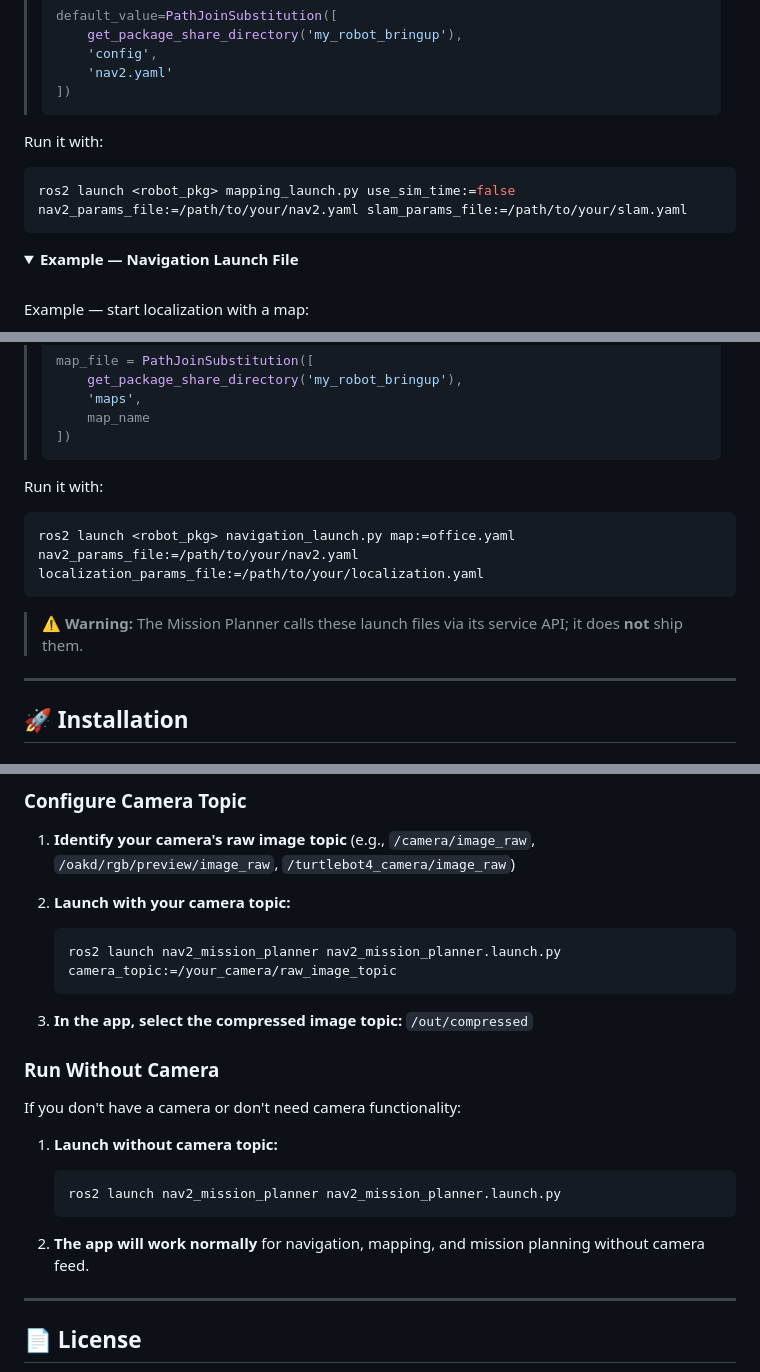
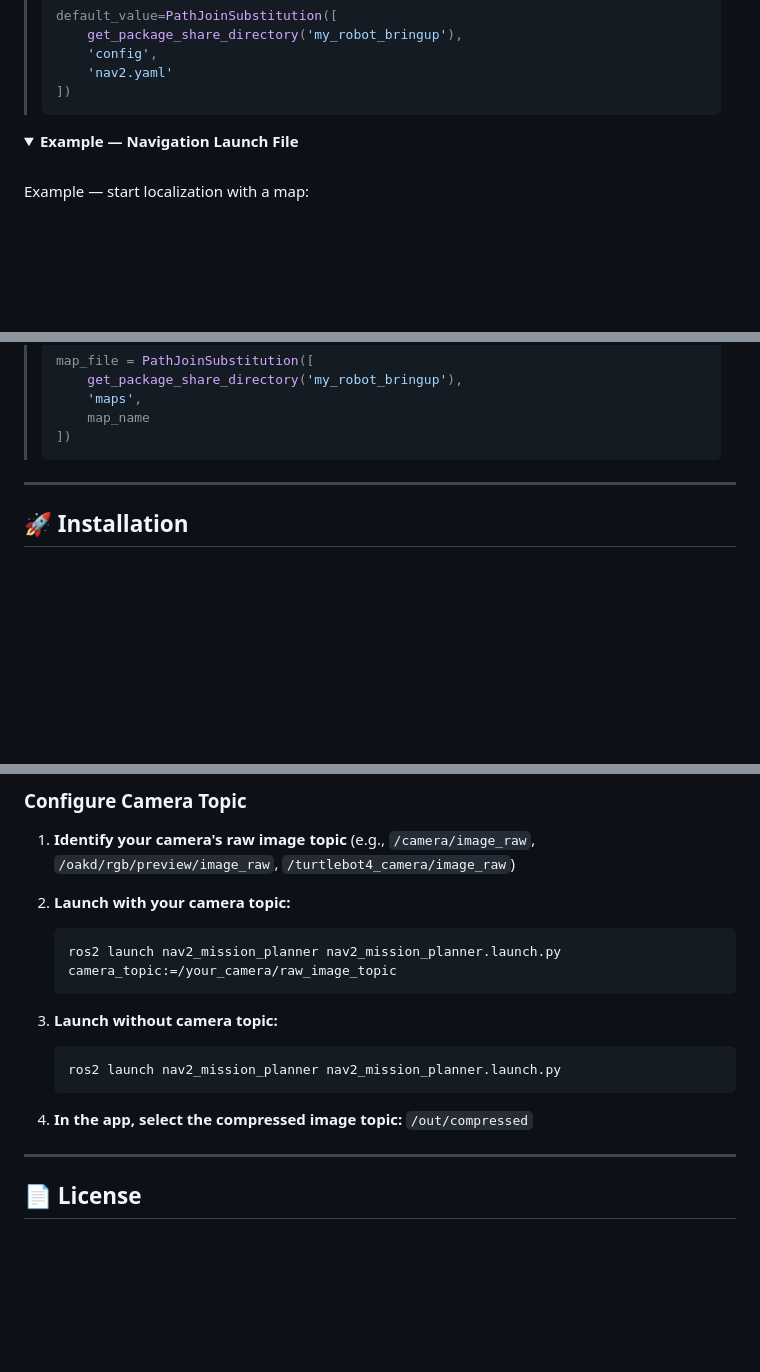
Before and after one commit to botforge-robotics/nav2_mission_planner, a Markdown page: README.md, 3 parts joined by grey strips. Drawn GitHub-style; folded sections open; blank space fills up the shorter version.

Commit message:
Refactor README.md to remove outdated sections on camera functionality and streamline launch instructions. Update installation and configuration guidance for improved clarity and user experience.

````diff
--- a/README.md
+++ b/README.md
@@ -255,12 +246,6 @@ def generate_launch_description():
 > ])
 > ```
 
-Run it with:
-
-```bash
-ros2 launch <robot_pkg> mapping_launch.py use_sim_time:=false nav2_params_file:=/path/to/your/nav2.yaml slam_params_file:=/path/to/your/slam.yaml
-```
-
 </details>
 
 <details>
@@ -389,15 +374,7 @@ def generate_launch_description():
 > ])
 > ```
 
-Run it with:
-
-```bash
-ros2 launch <robot_pkg> navigation_launch.py map:=office.yaml nav2_params_file:=/path/to/your/nav2.yaml localization_params_file:=/path/to/your/localization.yaml
-```
-
 </details>
-
-> **⚠️ Warning:** The Mission Planner calls these launch files via its service API; it does **not** ship them.
 
 ---
 
@@ -468,19 +441,13 @@ After installation, you can configure the camera image topic for the app to disp
    ros2 launch nav2_mission_planner nav2_mission_planner.launch.py camera_topic:=/your_camera/raw_image_topic
    ```
 
-3. **In the app, select the compressed image topic:** `/out/compressed`
-
-### Run Without Camera
-
-If you don't have a camera or don't need camera functionality:
-
-1. **Launch without camera topic:**
+3. **Launch without camera topic:**
 
    ```bash
    ros2 launch nav2_mission_planner nav2_mission_planner.launch.py
    ```
 
-2. **The app will work normally** for navigation, mapping, and mission planning without camera feed.
+4. **In the app, select the compressed image topic:** `/out/compressed`
 
 ---
 
````
Also changed, not shown: other parts of README.md (+0 -13 lines).
